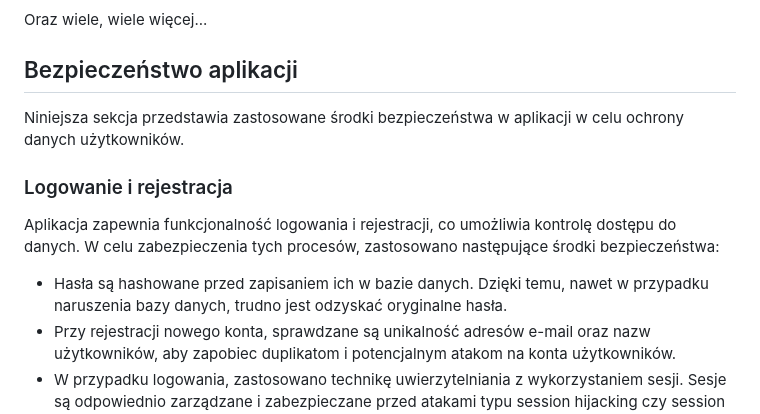
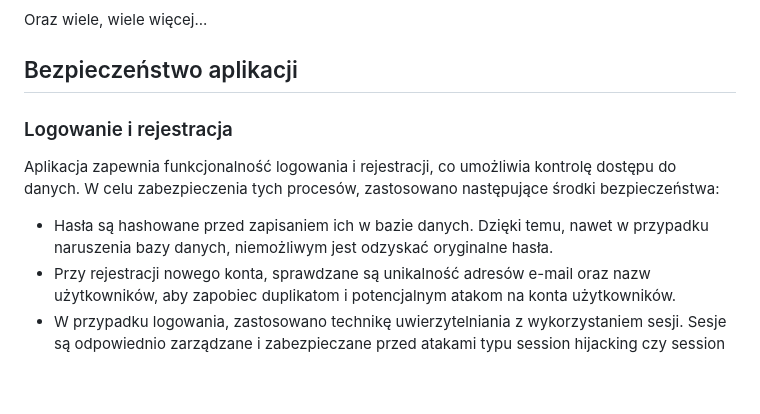
Before and after one commit to bdttd000/IO-project, a Markdown page: README.md, the part around the change. Drawn GitHub-style; blank space fills up the shorter version.

Commit message:
Bezpieczeństwo

```diff
--- a/README.md
+++ b/README.md
@@ -112,12 +112,10 @@ Oraz wiele, wiele więcej...
 
 ## Bezpieczeństwo aplikacji
 
-Niniejsza sekcja przedstawia zastosowane środki bezpieczeństwa w aplikacji w celu ochrony danych użytkowników.
-
 ### Logowanie i rejestracja
 Aplikacja zapewnia funkcjonalność logowania i rejestracji, co umożliwia kontrolę dostępu do danych. W celu zabezpieczenia tych procesów, zastosowano następujące środki bezpieczeństwa:
 
-- Hasła są hashowane przed zapisaniem ich w bazie danych. Dzięki temu, nawet w przypadku naruszenia bazy danych, trudno jest odzyskać oryginalne hasła.
+- Hasła są hashowane przed zapisaniem ich w bazie danych. Dzięki temu, nawet w przypadku naruszenia bazy danych, niemożliwym jest odzyskać oryginalne hasła.
 - Przy rejestracji nowego konta, sprawdzane są unikalność adresów e-mail oraz nazw użytkowników, aby zapobiec duplikatom i potencjalnym atakom na konta użytkowników.
 - W przypadku logowania, zastosowano technikę uwierzytelniania z wykorzystaniem sesji. Sesje są odpowiednio zarządzane i zabezpieczane przed atakami typu session hijacking czy session fixation.
 
```
